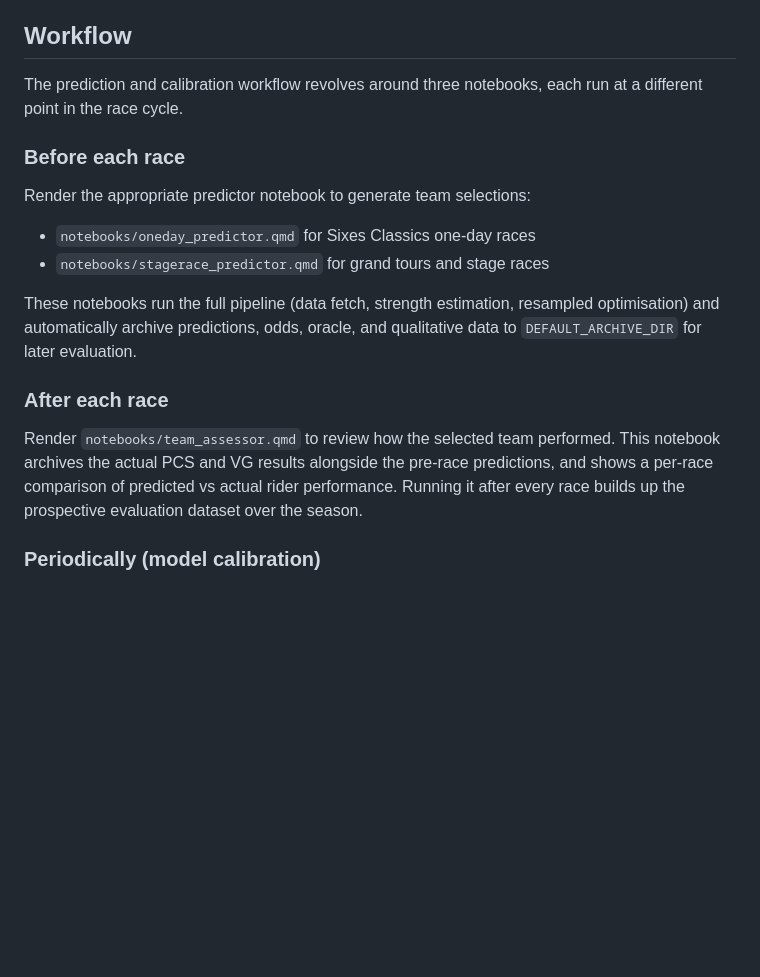
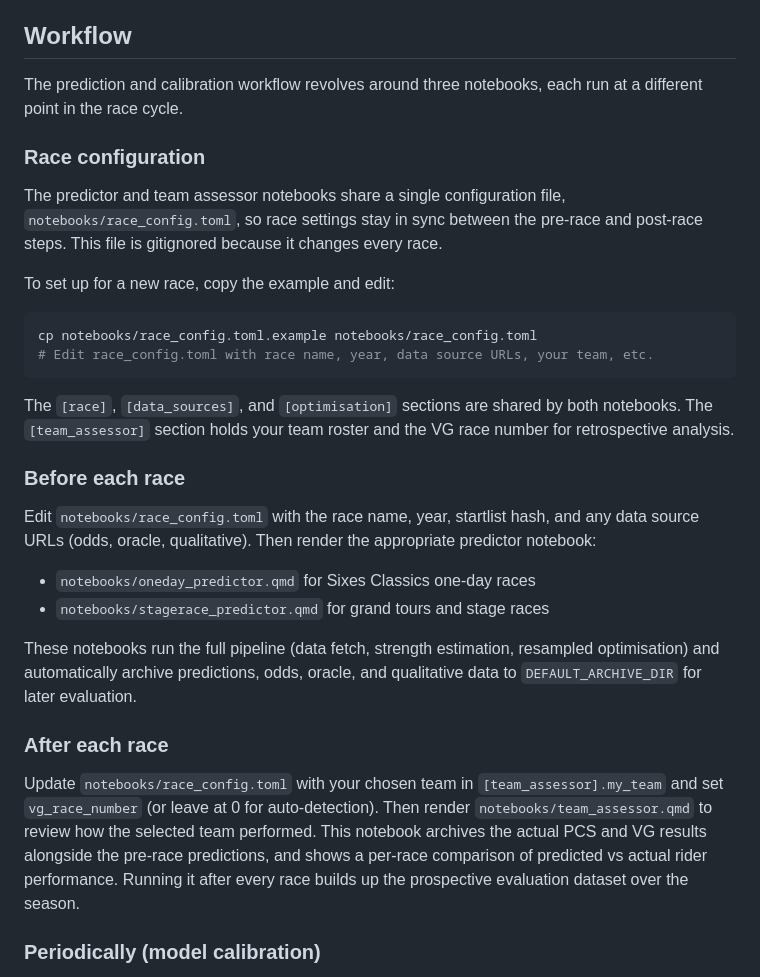
Before and after one commit to jzuccollo/Velogames.jl, a Markdown page: README.md, the part around the change. Rendered like a GitHub page; blank space fills up the shorter version.

Commit message:
docs: document race config workflow
Co-Authored-By: Claude Opus 4.6 (1M context) <noreply@anthropic.com>

````diff
--- a/README.md
+++ b/README.md
@@ -36,9 +36,22 @@ No guarantee they'll re-render because they pull from the moving target of velog
 
 The prediction and calibration workflow revolves around three notebooks, each run at a different point in the race cycle.
 
+### Race configuration
+
+The predictor and team assessor notebooks share a single configuration file, `notebooks/race_config.toml`, so race settings stay in sync between the pre-race and post-race steps. This file is gitignored because it changes every race.
+
+To set up for a new race, copy the example and edit:
+
+```sh
+cp notebooks/race_config.toml.example notebooks/race_config.toml
+# Edit race_config.toml with race name, year, data source URLs, your team, etc.
+```
+
+The `[race]`, `[data_sources]`, and `[optimisation]` sections are shared by both notebooks. The `[team_assessor]` section holds your team roster and the VG race number for retrospective analysis.
+
 ### Before each race
 
-Render the appropriate predictor notebook to generate team selections:
+Edit `notebooks/race_config.toml` with the race name, year, startlist hash, and any data source URLs (odds, oracle, qualitative). Then render the appropriate predictor notebook:
 
 - `notebooks/oneday_predictor.qmd` for Sixes Classics one-day races
 - `notebooks/stagerace_predictor.qmd` for grand tours and stage races
@@ -47,7 +60,7 @@ These notebooks run the full pipeline (data fetch, strength estimation, resample
 
 ### After each race
 
-Render `notebooks/team_assessor.qmd` to review how the selected team performed. This notebook archives the actual PCS and VG results alongside the pre-race predictions, and shows a per-race comparison of predicted vs actual rider performance. Running it after every race builds up the prospective evaluation dataset over the season.
+Update `notebooks/race_config.toml` with your chosen team in `[team_assessor].my_team` and set `vg_race_number` (or leave at 0 for auto-detection). Then render `notebooks/team_assessor.qmd` to review how the selected team performed. This notebook archives the actual PCS and VG results alongside the pre-race predictions, and shows a per-race comparison of predicted vs actual rider performance. Running it after every race builds up the prospective evaluation dataset over the season.
 
 ### Periodically (model calibration)
 
````
Also changed, not shown: CLAUDE.md (+4 -1 lines).
